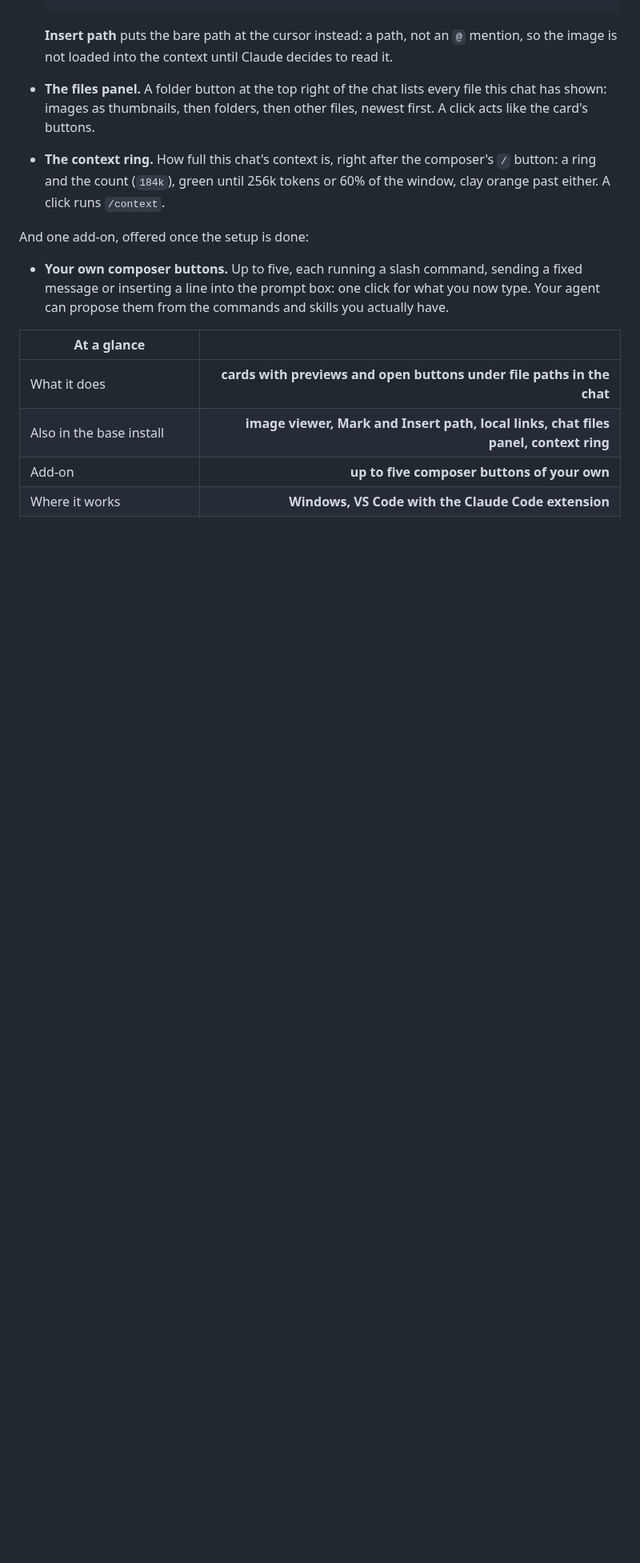
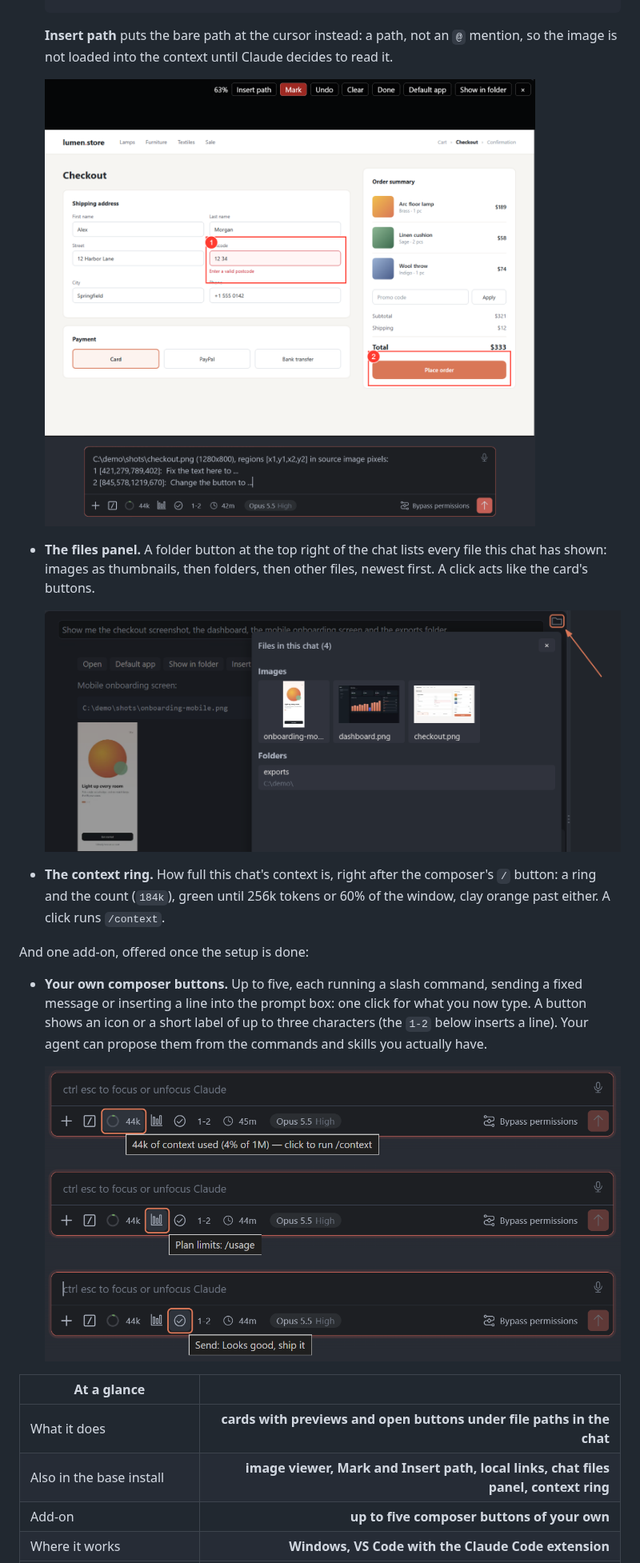
Before and after one commit to warodan/vscode-claude-code-patch, a Markdown page: README.md, the part around one of its changes. Shown at 80% size. Drawn GitHub-style; pictures changed too: assets/composer.png (added), assets/files-panel.png (added), assets/mark.png (added); blank space fills up the shorter version.

Commit message:
Add README screenshots
Hero card, Mark, the chat files panel and the composer buttons.

Co-Authored-By: Claude Opus 5.5 <noreply@anthropic.com>

```diff
--- a/README.md
+++ b/README.md
@@ -44,9 +45,13 @@ describe it in words and hope. This skill patches the chat so the file comes to
 
   **Insert path** puts the bare path at the cursor instead: a path, not an `@` mention, so the image is
   not loaded into the context until Claude decides to read it.
+
+  <img src="assets/mark.png" alt="The image viewer in Mark mode with two numbered boxes on a checkout page, and below it the prompt box with the path, the image size and one line per box, each followed by a comment" width="720">
 - **The files panel.** A folder button at the top right of the chat lists every file this chat has
   shown: images as thumbnails, then folders, then other files, newest first. A click acts like the
   card's buttons.
+
+  <img src="assets/files-panel.png" alt="The files panel opened by the folder button at the top right of the chat: three image thumbnails, then the exports folder" width="820">
 - **The context ring.** How full this chat's context is, right after the composer's `/` button: a ring
   and the count (`184k`), green until 256k tokens or 60% of the window, clay orange past either. A click
   runs `/context`.
@@ -54,8 +59,11 @@ describe it in words and hope. This skill patches the chat so the file comes to
 And one add-on, offered once the setup is done:
 
 - **Your own composer buttons.** Up to five, each running a slash command, sending a fixed message or
-  inserting a line into the prompt box: one click for what you now type. Your agent can propose them
+  inserting a line into the prompt box: one click for what you now type. A button shows an icon or a
+  short label of up to three characters (the `1-2` below inserts a line). Your agent can propose them
   from the commands and skills you actually have.
+
+  <img src="assets/composer.png" alt="The composer with the context ring (44k, click to run /context) and three custom buttons: one runs /usage, one sends a fixed message, a 1-2 label inserts a line" width="820">
 
 | At a glance | |
 |---|---:|
```
Also changed, not shown: other parts of README.md (+3 -1 lines), assets/card.png (added).
